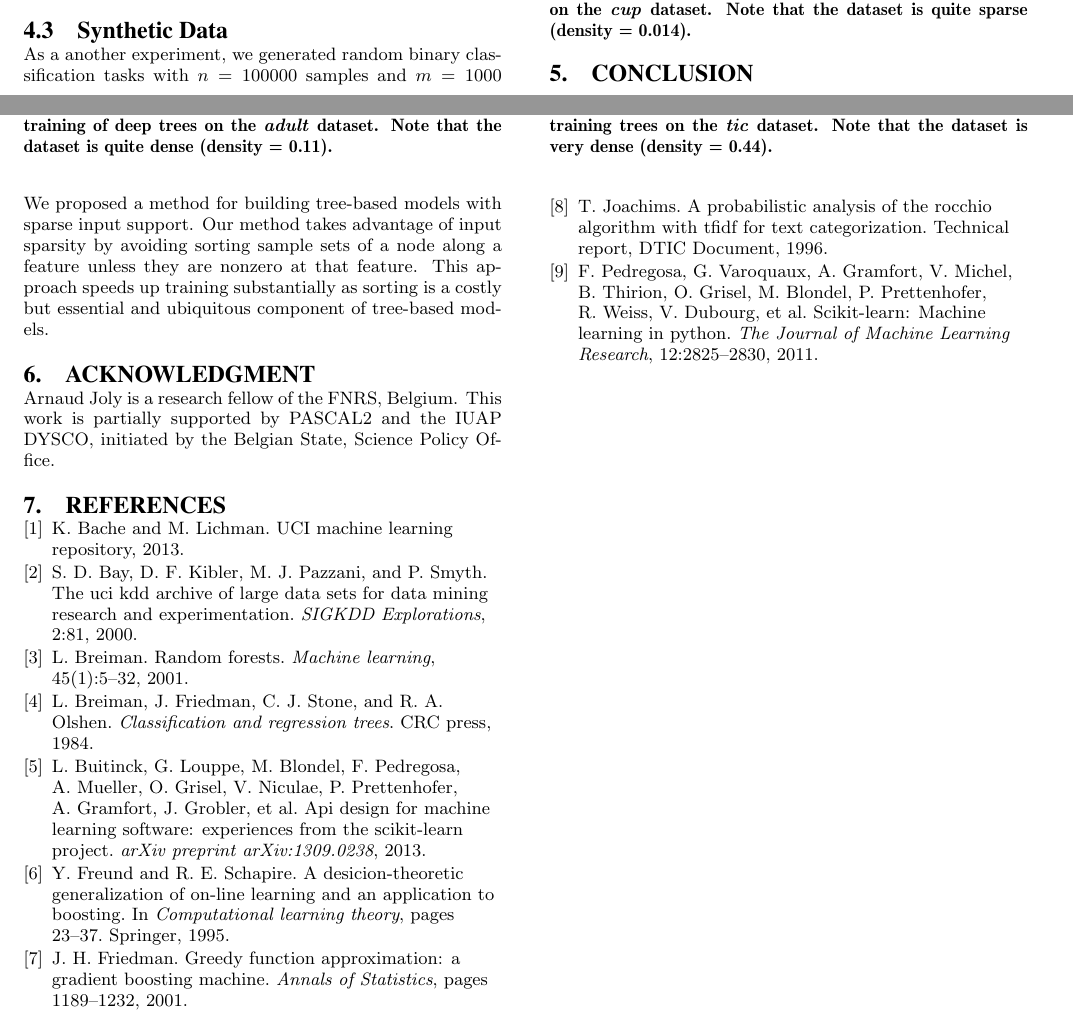
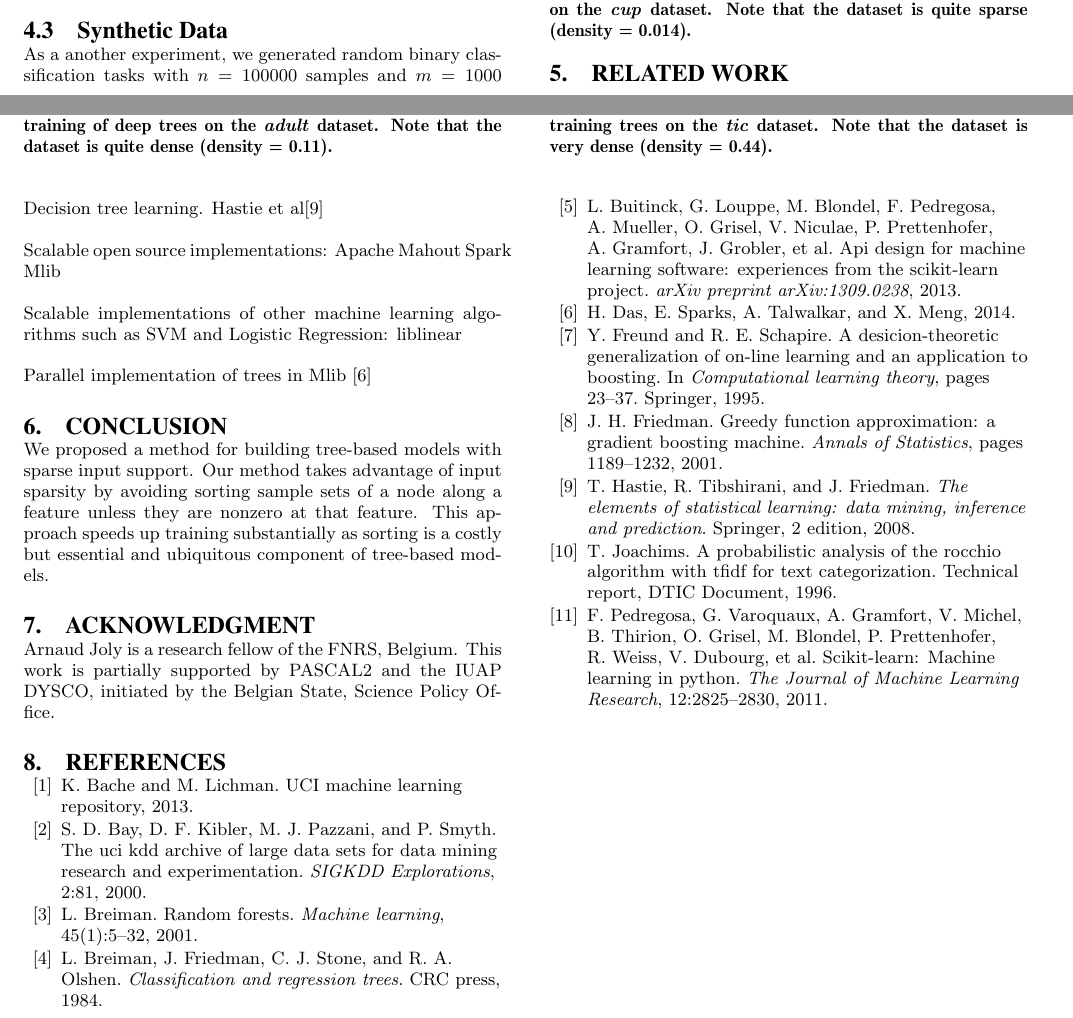
Before and after one commit to fareshedayati/ICDE-2015, a LaTeX paper (sigmod.tex, which reads references.bib, related.tex): two parts of pages 5 and 6 of 7, joined at a grey line, cut so that both start at the same text. Compiled offline with pdfLaTeX.

Commit message:
Added placeholder for related work section

```diff
--- a/references.bib
+++ b/references.bib
@@ -88,0 +93,5 @@ institution = "University of California, Irvine, School of Information and Compu
+  edition = 2,
+  keywords = {clutering dataanalysis inference mathmatics method statistics},
+  publisher = {Springer},
+  title = {{The elements of statistical learning: data mining, inference and prediction}},
+  year = 2008
--- /dev/null
+++ b/related.tex
@@ -0,0 +1,11 @@
+\section{Related Work}
+\label{sec:related}
+
+Decision tree learning.
+Hastie et al\cite{hastie:book2008}
+
+Scalable open source implementations: Apache Mahout Spark Mlib
+
+Scalable implementations of other machine learning algorithms such as SVM and Logistic Regression: liblinear
+
+Parallel implementation of trees in Mlib \cite{das:blog2014}
--- a/sigmod.tex
+++ b/sigmod.tex
@@ -132,6 +132,7 @@ Arnauld Joly\\
 \input{dense.tex}
 \input{sparse.tex}
 \input{experiment.tex}
+\input{related.tex}
 
 \section{Conclusion}
 \label{sec:conclusion}
```
Also changed, not shown: references.bib (11 more changed lines).
